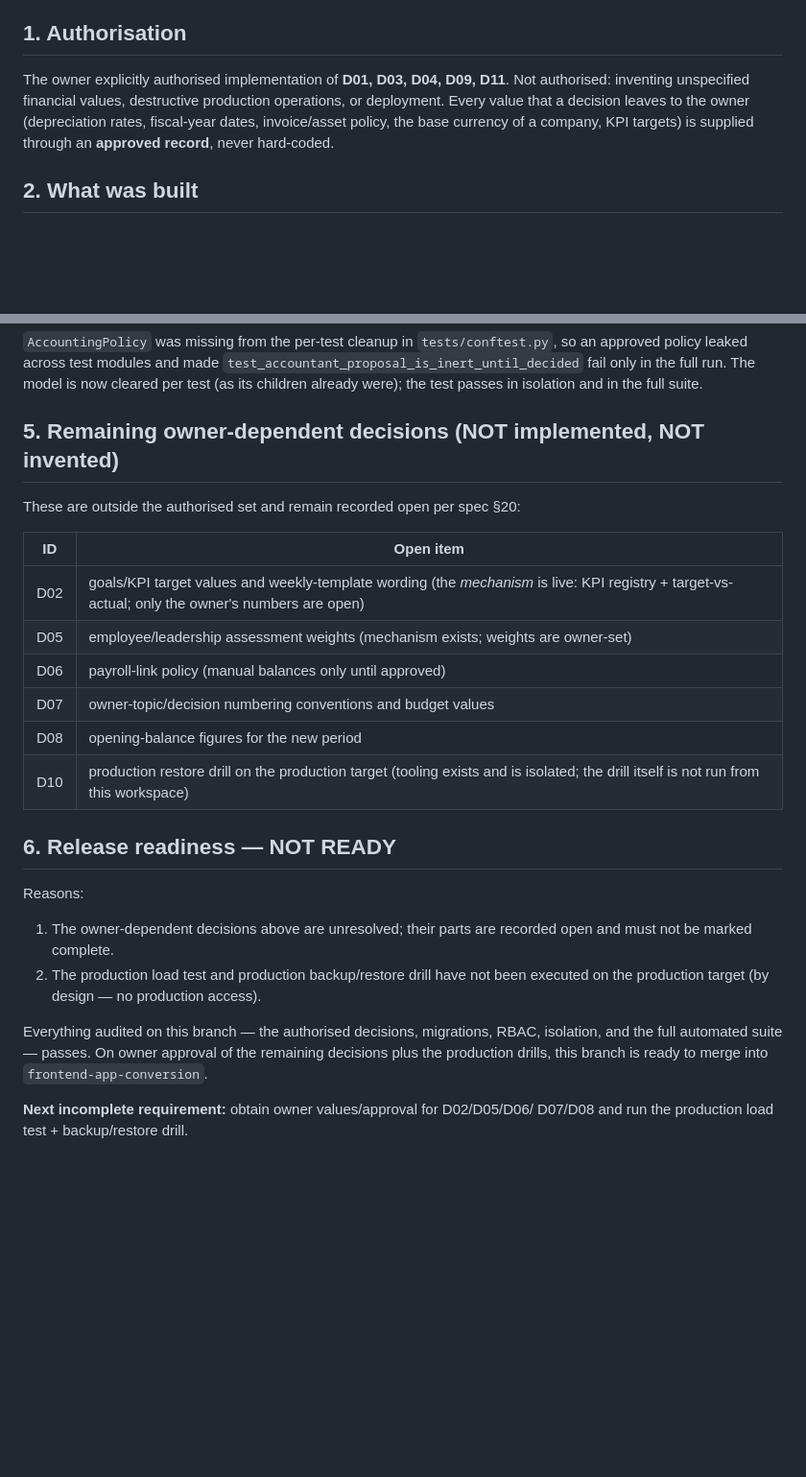
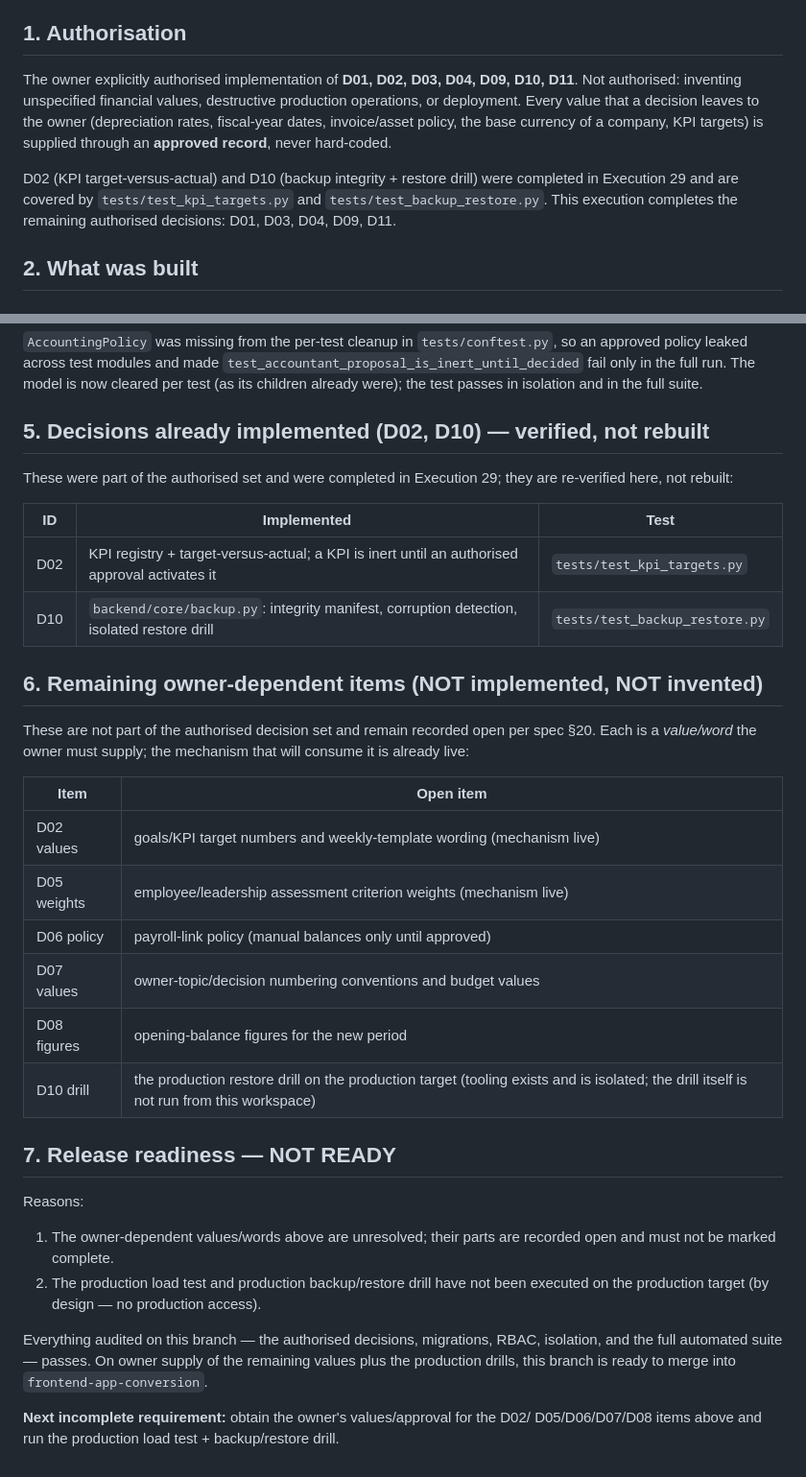
Before and after one commit to startgroup2022-tech/feras, a Markdown page: docs/audit/SAFIR_EXECUTION_30_OWNER_DECISIONS.md, 2 parts joined by grey strips. Shown at 96% size. Drawn GitHub-style; blank space fills up the shorter version.

Commit message:
docs: clarify Execution 30 scope (D02/D10 verified; remaining owner values open)

```diff
--- a/docs/audit/SAFIR_EXECUTION_30_OWNER_DECISIONS.md
+++ b/docs/audit/SAFIR_EXECUTION_30_OWNER_DECISIONS.md
@@ -10,12 +10,17 @@ verification evidence gathered at the final release gate.
 
 ## 1. Authorisation
 
-The owner explicitly authorised implementation of **D01, D03, D04, D09, D11**.
-Not authorised: inventing unspecified financial values, destructive production
-operations, or deployment. Every value that a decision leaves to the owner
-(depreciation rates, fiscal-year dates, invoice/asset policy, the base currency
-of a company, KPI targets) is supplied through an **approved record**, never
-hard-coded.
+The owner explicitly authorised implementation of **D01, D02, D03, D04, D09,
+D10, D11**. Not authorised: inventing unspecified financial values, destructive
+production operations, or deployment. Every value that a decision leaves to the
+owner (depreciation rates, fiscal-year dates, invoice/asset policy, the base
+currency of a company, KPI targets) is supplied through an **approved record**,
+never hard-coded.
+
+D02 (KPI target-versus-actual) and D10 (backup integrity + restore drill) were
+completed in Execution 29 and are covered by `tests/test_kpi_targets.py` and
+`tests/test_backup_restore.py`. This execution completes the remaining
+authorised decisions: D01, D03, D04, D09, D11.
 
 ## 2. What was built
 
@@ -101,32 +106,45 @@ so an approved policy leaked across test modules and made
 The model is now cleared per test (as its children already were); the test
 passes in isolation and in the full suite.
 
-## 5. Remaining owner-dependent decisions (NOT implemented, NOT invented)
+## 5. Decisions already implemented (D02, D10) — verified, not rebuilt
 
-These are outside the authorised set and remain recorded open per spec §20:
+These were part of the authorised set and were completed in Execution 29; they
+are re-verified here, not rebuilt:
 
-| ID | Open item |
+| ID | Implemented | Test |
+|---|---|---|
+| D02 | KPI registry + target-versus-actual; a KPI is inert until an authorised approval activates it | `tests/test_kpi_targets.py` |
+| D10 | `backend/core/backup.py`: integrity manifest, corruption detection, isolated restore drill | `tests/test_backup_restore.py` |
+
+## 6. Remaining owner-dependent items (NOT implemented, NOT invented)
+
+These are not part of the authorised decision set and remain recorded open per
+spec §20. Each is a *value/word* the owner must supply; the mechanism that will
+consume it is already live:
+
+| Item | Open item |
 |---|---|
-| D02 | goals/KPI target values and weekly-template wording (the *mechanism* is live: KPI registry + target-vs-actual; only the owner's numbers are open) |
-| D05 | employee/leadership assessment weights (mechanism exists; weights are owner-set) |
-| D06 | payroll-link policy (manual balances only until approved) |
-| D07 | owner-topic/decision numbering conventions and budget values |
-| D08 | opening-balance figures for the new period |
-| D10 | production restore drill on the production target (tooling exists and is isolated; the drill itself is not run from this workspace) |
+| D02 values | goals/KPI target numbers and weekly-template wording (mechanism live) |
+| D05 weights | employee/leadership assessment criterion weights (mechanism live) |
+| D06 policy | payroll-link policy (manual balances only until approved) |
+| D07 values | owner-topic/decision numbering conventions and budget values |
+| D08 figures | opening-balance figures for the new period |
+| D10 drill | the production restore drill on the production target (tooling exists and is isolated; the drill itself is not run from this workspace) |
 
-## 6. Release readiness — NOT READY
+## 7. Release readiness — NOT READY
 
 Reasons:
 
-1. The owner-dependent decisions above are unresolved; their parts are recorded
-   open and must not be marked complete.
+1. The owner-dependent values/words above are unresolved; their parts are
+   recorded open and must not be marked complete.
 2. The production load test and production backup/restore drill have not been
    executed on the production target (by design — no production access).
 
 Everything audited on this branch — the authorised decisions, migrations,
-RBAC, isolation, and the full automated suite — passes. On owner approval of the
-remaining decisions plus the production drills, this branch is ready to merge
-into `frontend-app-conversion`.
+RBAC, isolation, and the full automated suite — passes. On owner supply of the
+remaining values plus the production drills, this branch is ready to merge into
+`frontend-app-conversion`.
 
-**Next incomplete requirement:** obtain owner values/approval for D02/D05/D06/
-D07/D08 and run the production load test + backup/restore drill.
+**Next incomplete requirement:** obtain the owner's values/approval for the D02/
+D05/D06/D07/D08 items above and run the production load test + backup/restore
+drill.
```
